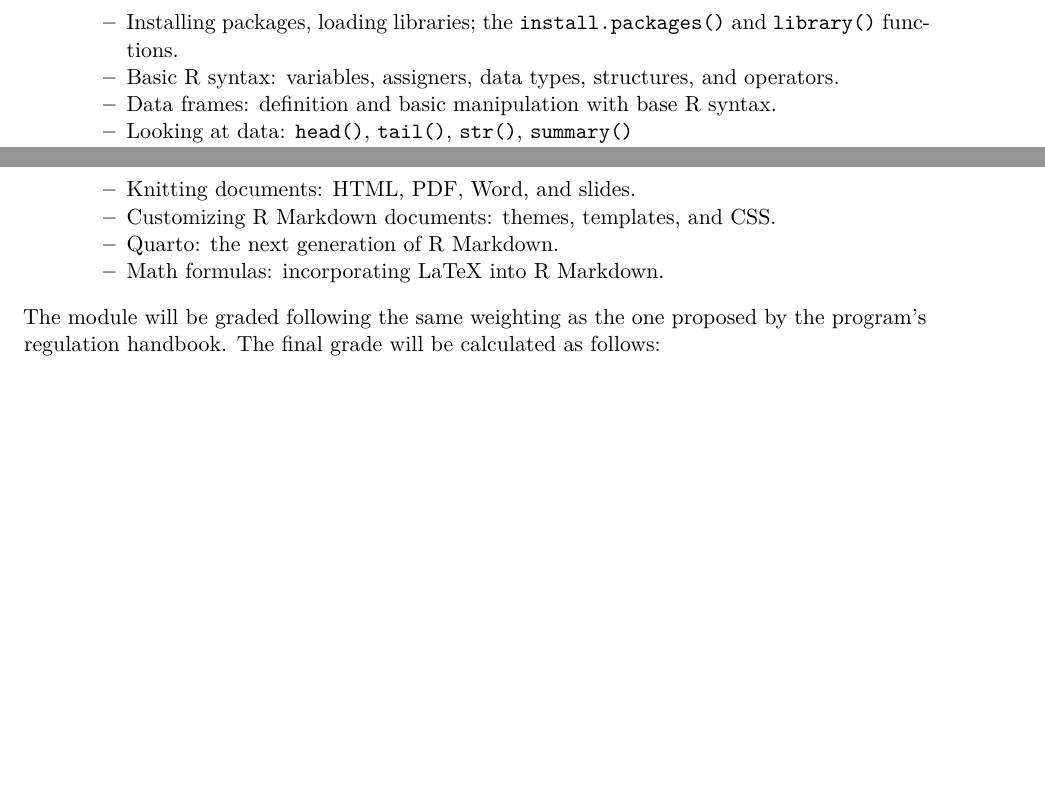
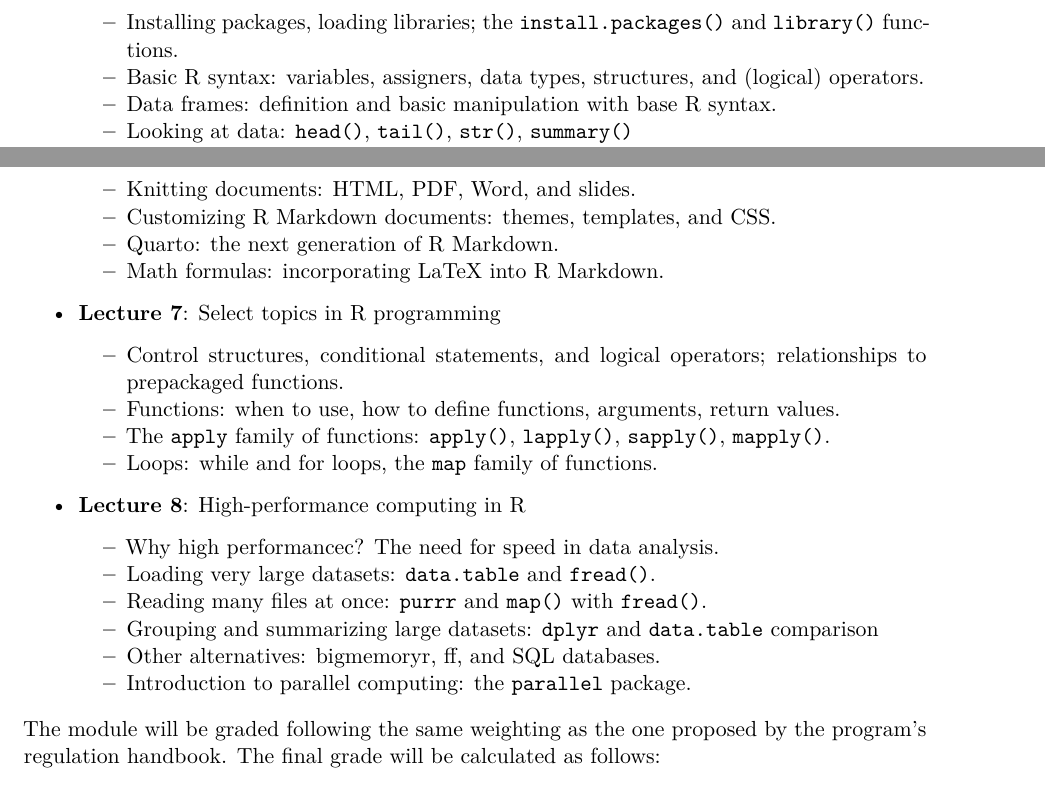
Before and after one commit to laboratoriolide/intro-to-r, a Quarto document (syllabus_intro_to_R.qmd): two parts of pages 2 and 3 of 5, joined at a grey line, cut so that both start at the same text, the shorter picture padded with empty space. Rendered offline with R 4.5, knitr and Pandoc in place of Quarto, then LaTeX, with nearby package versions.

Commit message:
preparing up to lecture 8

```diff
--- a/syllabus_intro_to_R.qmd
+++ b/syllabus_intro_to_R.qmd
@@ -34,7 +34,7 @@ The following is a planned outline of the course. This may change depending on t
     - The RStudio interface: R scripts, file viewer, console, and environment.
     - Ensuring reproducibility: Filepaths, working directories, and project organization; using R Projects with RStudio.
     - Installing packages, loading libraries; the `install.packages()` and `library()` functions.
-    - Basic R syntax: variables, assigners, data types, structures, and operators.
+    - Basic R syntax: variables, assigners, data types, structures, and (logical) operators.
     - Data frames: definition and basic manipulation with base R syntax.
     - Looking at data: `head()`, `tail()`, `str()`, `summary()`
     - Base R graphics: `plot()`, `hist()`, `boxplot()`, `barplot()`.
@@ -81,6 +81,20 @@ The following is a planned outline of the course. This may change depending on t
     - Customizing R Markdown documents: themes, templates, and CSS.
     - Quarto: the next generation of R Markdown.
     - Math formulas: incorporating LaTeX into R Markdown.
+
+- **Lecture 7**: Select topics in R programming
+    - Control structures, conditional statements, and logical operators; relationships to prepackaged functions.
+    - Functions: when to use, how to define functions, arguments, return values.
+    - The `apply` family of functions: `apply()`, `lapply()`, `sapply()`, `mapply()`.
+    - Loops: while and for loops, the `map` family of functions.
+
+- **Lecture 8**: High-performance computing in R
+    - Why high performancec? The need for speed in data analysis.
+    - Loading very large datasets: `data.table` and `fread()`.
+    - Reading many files at once: `purrr` and `map()` with `fread()`.
+    - Grouping and summarizing large datasets: `dplyr` and `data.table` comparison
+    - Other alternatives: bigmemoryr, ff, and SQL databases.
+    - Introduction to parallel computing: the `parallel` package.
 
 
 The module will be graded following the same weighting as the one proposed by the program's regulation handbook. The final grade will be calculated as follows:
```
